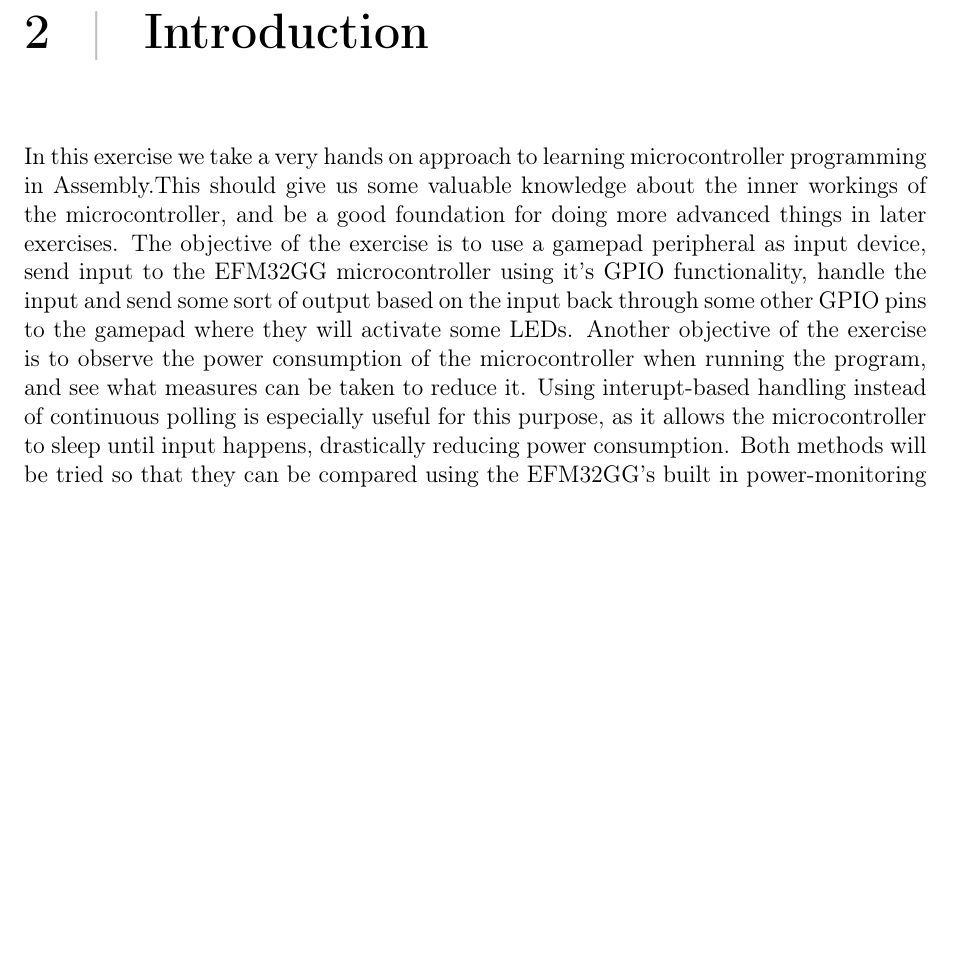
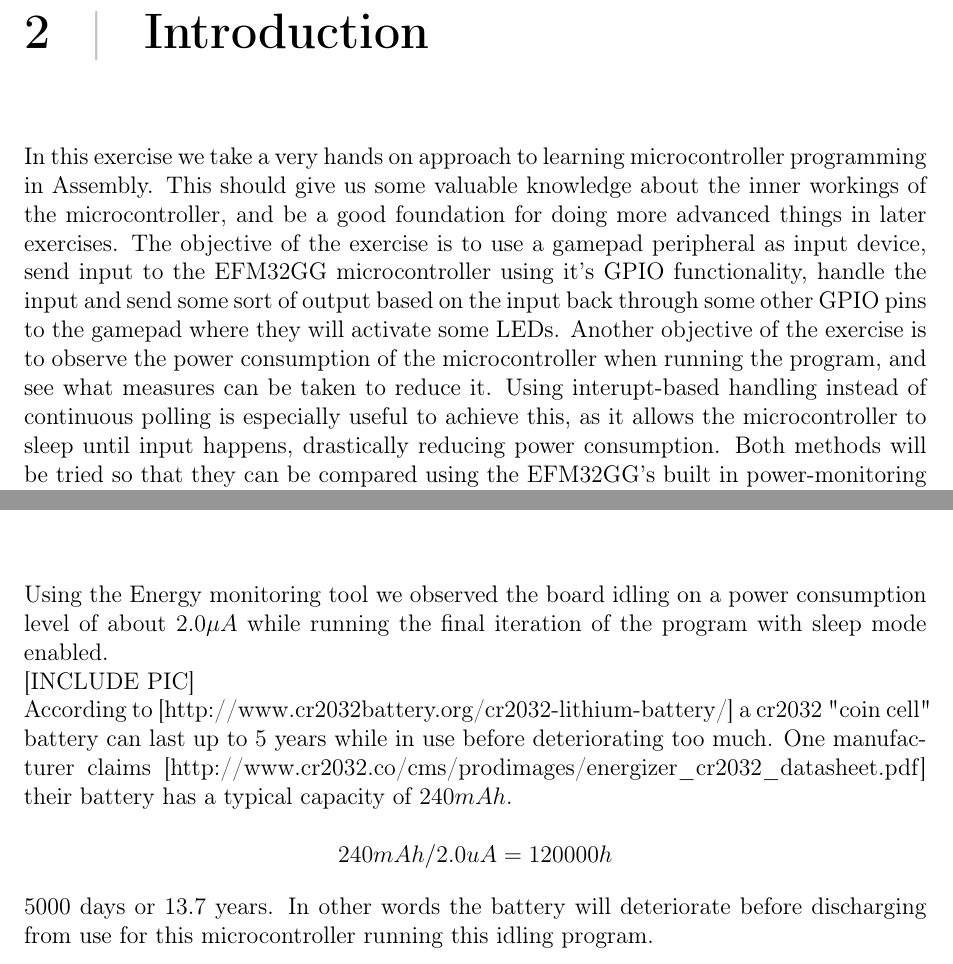
Before and after one commit to mathiasose/TDT4258, a LaTeX problem sheet (exercise1/report/group_13_exercise_1_report.tex, which reads exercise1/report/intro.tex, exercise1/report/results.tex): part of page 6 of 14 before the commit and two parts of pages 6 and 10 of 14 after it, the two joined at a grey line, cut so that both start at the same text, the shorter picture padded with empty space. Compiled offline with pdfLaTeX.

Commit message:
i wroted some words

```diff
--- a/exercise1/report/intro.tex
+++ b/exercise1/report/intro.tex
@@ -1,4 +1,4 @@
 \chapter{Introduction}
-In this exercise we take a very hands on approach to learning microcontroller programming in Assembly.This should give us some valuable knowledge about the inner workings of the microcontroller, and be a good foundation for doing more advanced things in later exercises.
+In this exercise we take a very hands on approach to learning microcontroller programming in Assembly. This should give us some valuable knowledge about the inner workings of the microcontroller, and be a good foundation for doing more advanced things in later exercises.
 The objective of the exercise is to use a gamepad peripheral as input device, send input to the EFM32GG microcontroller using it's GPIO functionality, handle the input and send some sort of output based on the input back through some other GPIO pins to the gamepad where they will activate some LEDs.
-Another objective of the exercise is to observe the power consumption of the microcontroller when running the program, and see what measures can be taken to reduce it. Using interupt-based handling instead of continuous polling is especially useful for this purpose, as it allows the microcontroller to sleep until input happens, drastically reducing power consumption. Both methods will be tried so that they can be compared using the EFM32GG's built in power-monitoring feature.
+Another objective of the exercise is to observe the power consumption of the microcontroller when running the program, and see what measures can be taken to reduce it. Using interupt-based handling instead of continuous polling is especially useful to achieve this, as it allows the microcontroller to sleep until input happens, drastically reducing power consumption. Both methods will be tried so that they can be compared using the EFM32GG's built in power-monitoring feature.
--- a/exercise1/report/results.tex
+++ b/exercise1/report/results.tex
@@ -1,2 +1,16 @@
 \chapter{Results and Tests}
-.
+
+Using the Energy monitoring tool we observed the board idling on a power consumption level of about
+$2.0 \mu A$ while running the final iteration of the program with sleep mode enabled.
+
+[INCLUDE PIC]
+
+According to [http://www.cr2032battery.org/cr2032-lithium-battery/] a cr2032 "coin cell" battery can
+last up to 5 years while in use before deteriorating too much. One manufacturer claims
+[http://www.cr2032.co/cms/prodimages/energizer\_cr2032\_datasheet.pdf] their battery has a typical capacity of $240 mAh$.
+
+\[
+	240 mAh / 2.0 uA = 120 000 h
+\]
+
+5000 days or 13.7 years. In other words the battery will deteriorate before discharging from use for this microcontroller running this idling program.
```
Also changed, not shown: exercise1/report/Makefile, 3 other files.
